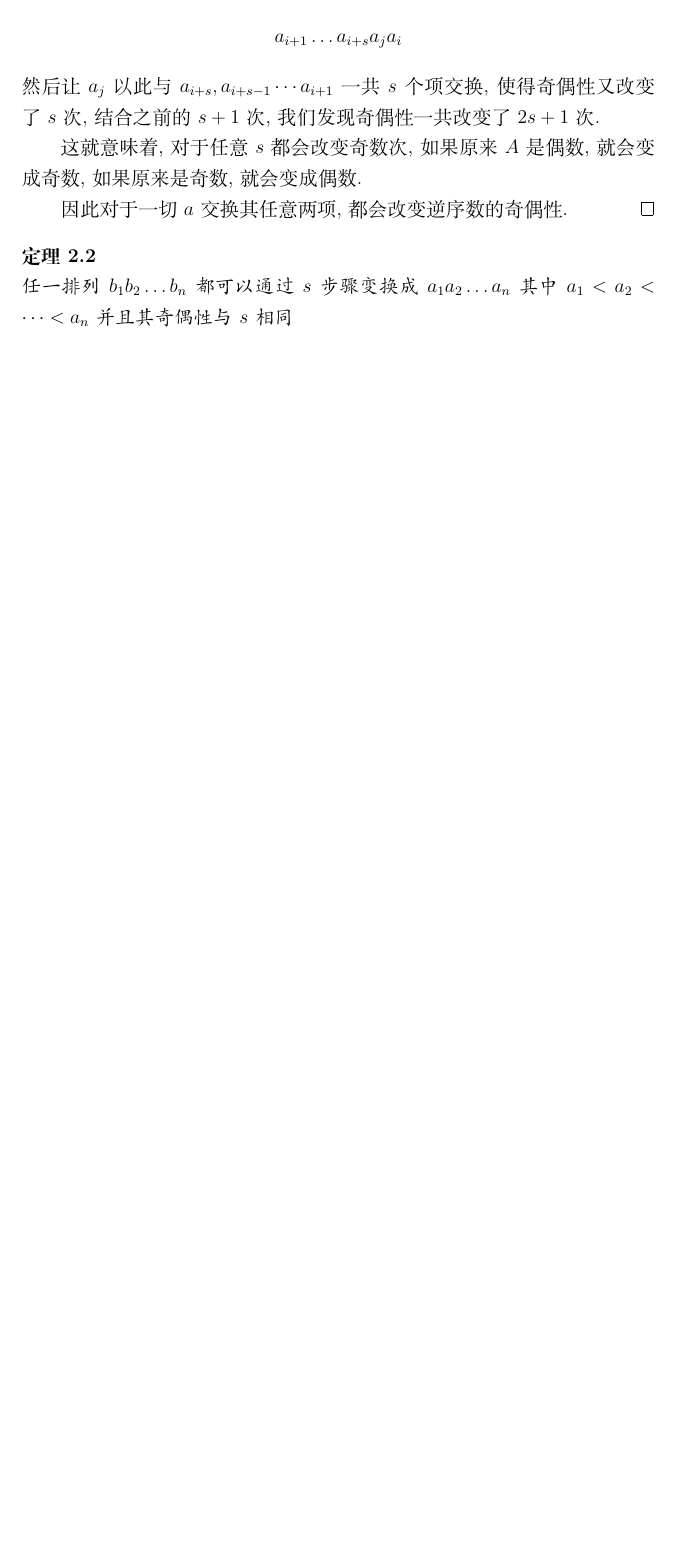
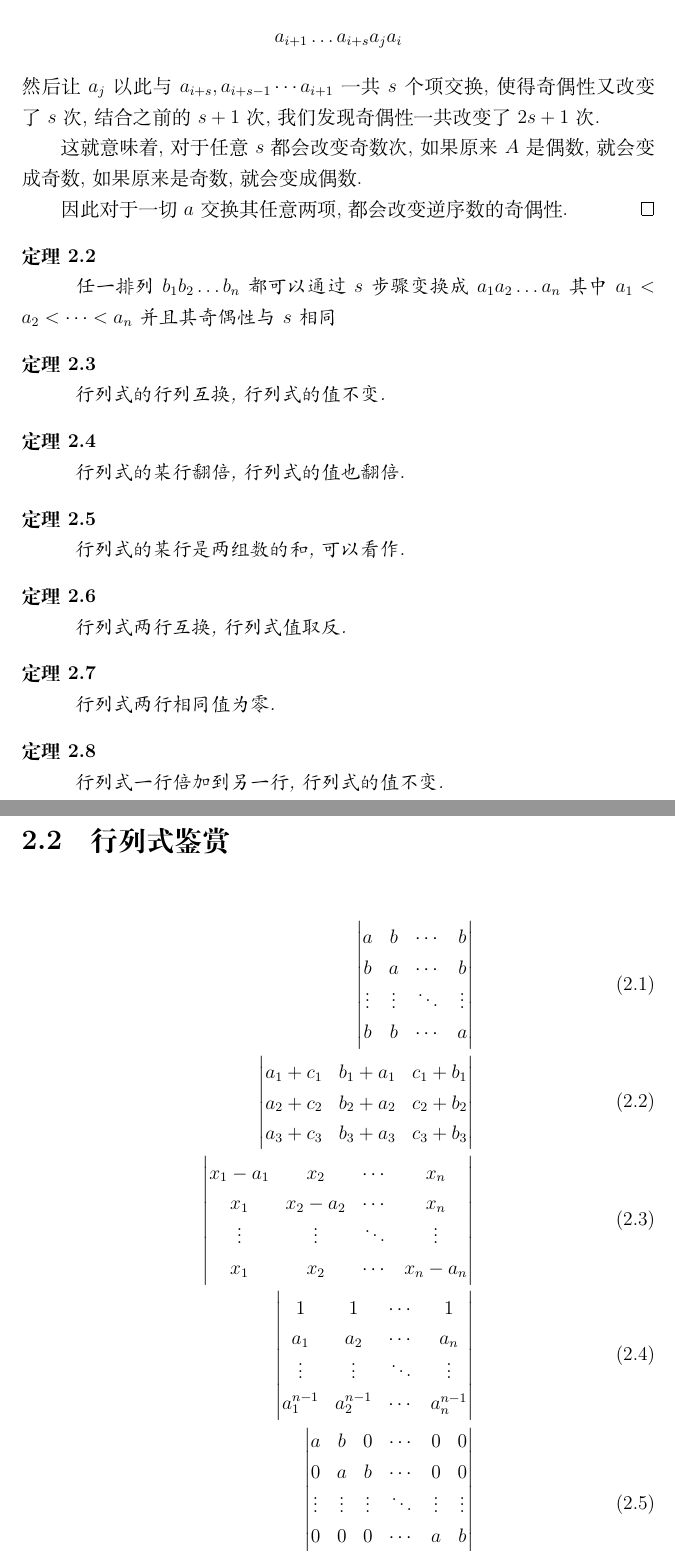
Before and after one commit to Mzk1116/The-Pilgrim-Toward-Linearity, a LaTeX book (main.tex, which reads chapters/chapter_02/chapter_02_main.tex, chapters/chapter_02/section/section_01.tex, chapters/chapter_02/section/section_02.tex): part of page 11 of 11 before the commit and two parts of pages 11 and 12 of 14 after it, the two joined at a grey line, cut so that both start at the same text, the shorter picture padded with empty space. Compiled offline with XeLaTeX.

Commit message:
更新了"行列式鉴赏"
正在用 Obsidian 整理一下我所知的一切
算是 MyWiki

```diff
--- a/chapters/chapter_02/chapter_02_main.tex
+++ b/chapters/chapter_02/chapter_02_main.tex
@@ -2,3 +2,5 @@
 
 \section{n元排列}
 \input{chapters/chapter_02/section/section_01.tex}
+
+\section{行列式鉴赏}
--- a/chapters/chapter_02/section/section_01.tex
+++ b/chapters/chapter_02/section/section_01.tex
@@ -51,3 +51,27 @@
     $ a_{1} < a_{2} < \cdots < a_{n} $
     并且其奇偶性与 $ s $ 相同
 \end{theorem}
+
+\begin{theorem}
+    行列式的行列互换, 行列式的值不变.
+\end{theorem}
+
+\begin{theorem}
+    行列式的某行翻倍, 行列式的值也翻倍.
+\end{theorem}
+
+\begin{theorem}
+    行列式的某行是两组数的和, 可以看作.
+\end{theorem}
+
+\begin{theorem}
+    行列式两行互换, 行列式值取反.
+\end{theorem}
+
+\begin{theorem}
+    行列式两行相同值为零.
+\end{theorem}
+
+\begin{theorem}
+    行列式一行倍加到另一行, 行列式的值不变.
+\end{theorem}
--- /dev/null
+++ b/chapters/chapter_02/section/section_02.tex
@@ -0,0 +1,39 @@
+\begin{align}
+    \begin{vmatrix}
+        a      & b      & \cdots & b      \\
+        b      & a      & \cdots & b      \\
+        \vdots & \vdots & \ddots & \vdots \\
+        b      & b      & \cdots & a
+    \end{vmatrix}                   \\
+    \begin{vmatrix}
+        a_{1} + c_{1} & b_{1} + a_{1} & c_{1} + b_{1} \\
+        a_{2} + c_{2} & b_{2} + a_{2} & c_{2} + b_{2} \\
+        a_{3} + c_{3} & b_{3} + a_{3} & c_{3} + b_{3}
+    \end{vmatrix}       \\
+    \begin{vmatrix}
+        x_{1}-a_{1} & x_{2}       & \cdots & x_{n}       \\
+        x_{1}       & x_{2}-a_{2} & \cdots & x_{n}       \\
+        \vdots      & \vdots      & \ddots & \vdots      \\
+        x_{1}       & x_{2}       & \cdots & x_{n}-a_{n}
+    \end{vmatrix}    \\
+    \begin{vmatrix}
+        1            & 1            & \cdots & 1            \\
+        a_{1}        & a_{2}        & \cdots & a_{n}        \\
+        \vdots       & \vdots       & \ddots & \vdots       \\
+        a_{1} ^{n-1} & a_{2} ^{n-1} & \cdots & a_{n} ^{n-1}
+    \end{vmatrix} \\
+    \begin{vmatrix}
+        a      & b      & 0      & \cdots & 0      & 0      \\
+        0      & a      & b      & \cdots & 0      & 0      \\
+        \vdots & \vdots & \vdots & \ddots & \vdots & \vdots \\
+        0      & 0      & 0      & \cdots & a      & b      \\
+        b      & 0      & 0      & \cdots & 0      & a
+    \end{vmatrix} \\
+    \begin{vmatrix}
+        x      & 0      & 0      & \cdots & 0      & a_{0}     \\
+        -1     & x      & 0      & \cdots & 0      & a_{1}     \\
+        \vdots & \vdots & \vdots & \ddots & \vdots & \vdots    \\
+        0      & 0      & 0      & \cdots & x      & a_{n-2}   \\
+        0      & 0      & 0      & \cdots & -1     & x+a_{n-1}
+    \end{vmatrix}
+\end{align}
--- a/main.tex
+++ b/main.tex
@@ -17,7 +17,7 @@
 {\bfseries}
 { }
 { }
-{\thmname{#1}\thmnumber{#2\\}}
+{\thmname{#1}\thmnumber{#2\\\indent}}
 
 % 使用自定义的样式
 \theoremstyle{myPlainStyle}
```
Also changed, not shown: chapters/chapter_02/section/section_03.tex (added), chapters/chapter_02/chapter_02_main.tex (4 more changed lines), chapters/chapter_02/section/section_02.tex (43 more changed lines).
